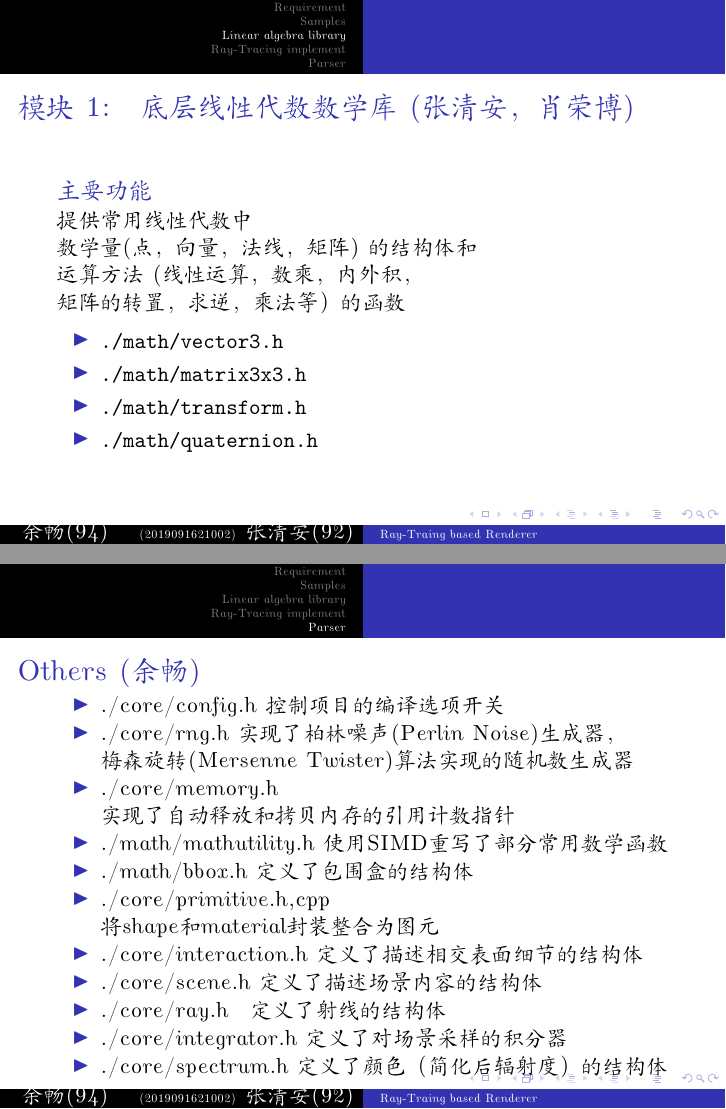
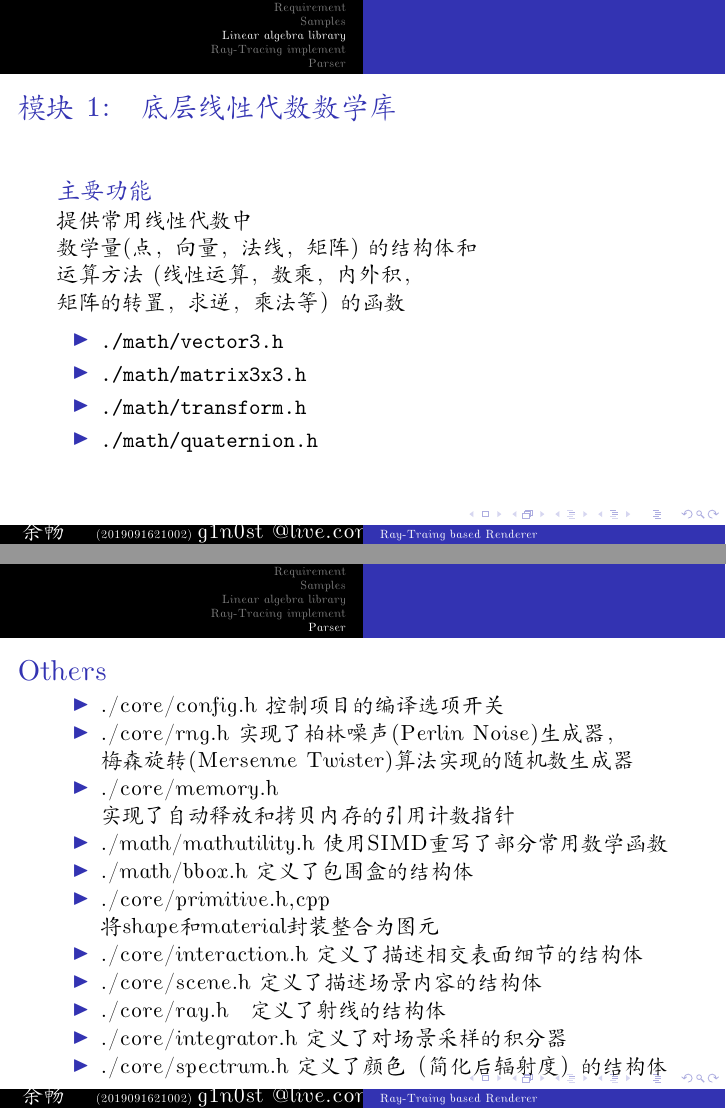
Before and after one commit to g1n0st/AyaRay, LaTeX slides (slide/slide.tex): pages 7 and 44 of 45 before the commit and pages 8 and 45 of 46 after it, joined at a grey line. Compiled offline with XeLaTeX; a missing font is replaced by an installed copy or a similar font.

Commit message:
Update BPLF version

```diff
--- a/slide/slide.tex
+++ b/slide/slide.tex
@@ -14,6 +15,9 @@
  \normalsize 张清安(92) \qquad \tiny (2019091621014) \\
  \normalsize 伍桐雨(92) \quad \tiny (2019091619028) \\
  \normalsize 肖荣博(92) \quad \tiny (2019091621017)}
+=======
+\author{ \normalsize 余畅 \quad \tiny (2019091621002)\\ \normalsize g1n0st @live.com}
+>>>>>>> Stashed changes
 \date{\today}
 \institute[UESTC]{Software Engeering, UESTC}
 \frame{\titlepage}
@@ -57,7 +61,7 @@
 \end{frame}
 
 \section{Linear algebra library}
-\begin{frame} {模块 1:　底层线性代数数学库 (张清安，肖荣博) }
+\begin{frame} {模块 1:　底层线性代数数学库}
 \begin{block}{主要功能}
     提供常用线性代数中 \\ 数学量(点，向量，法线，矩阵) 的结构体和 \\ 运算方法 (线性运算，数乘，内外积，\\ 矩阵的转置，求逆，乘法等）的函数
   \end{block}
@@ -371,7 +375,7 @@
 \end{frame}
 
 \section{Parser}
-\begin{frame} {/core/parser.h (梧桐雨)}
+\begin{frame} {/core/parser.h}
 \begin{itemize}
 \item 实现了parser类，用以将描述场景的JSON文件和 \\ 描述模型的OBJ文件解析入Scene结构体的内存中
 \end{itemize}
@@ -474,7 +478,7 @@
 \end{itemize}
 \end{frame}
 
-\begin{frame} {Others (余畅)}
+\begin{frame} {Others}
 \begin{itemize}
 
 \item ./core/config.h 控制项目的编译选项开关
```
Also changed, not shown: README.md, slide/slide.tex (3 more changed lines), 2 other files.
